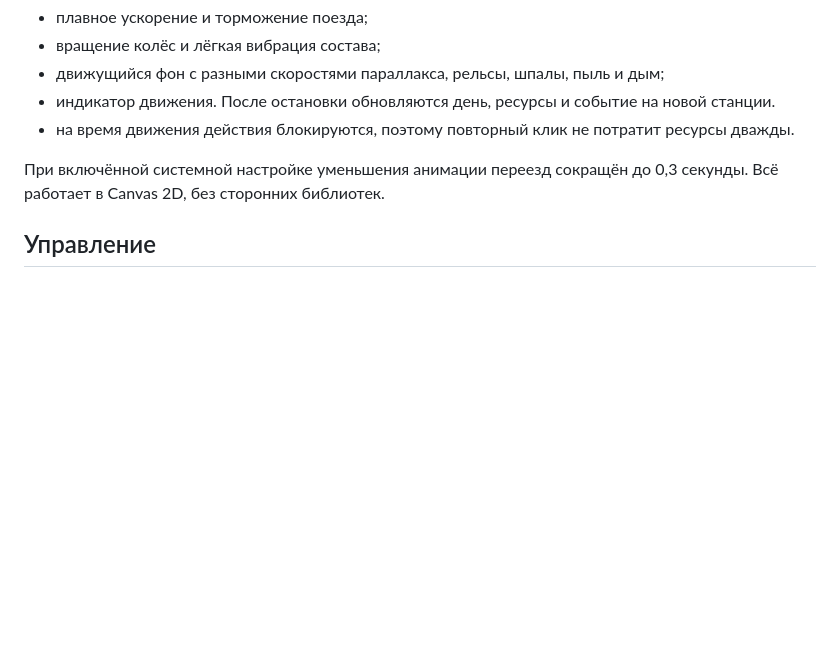
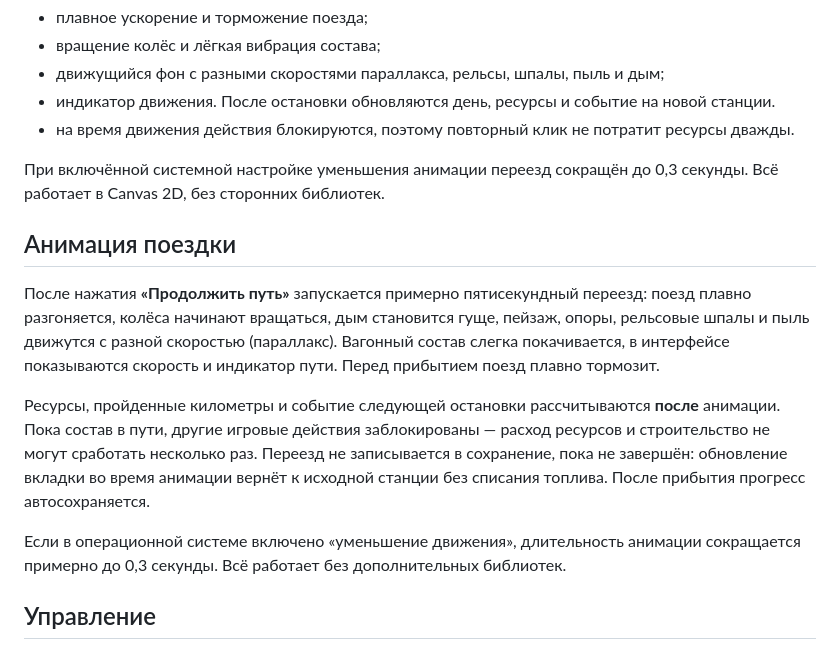
Before and after one commit to swrobotcompany-dev/zhenya, a Markdown page: last-train/README.md, the part around the change. Drawn GitHub-style; blank space fills up the shorter version.

Commit message:
docs: describe train travel animation and input locking

```diff
--- a/last-train/README.md
+++ b/last-train/README.md
@@ -53,6 +53,23 @@
 
 При включённой системной настройке уменьшения анимации переезд сокращён до 0,3 секунды. Всё работает в Canvas 2D, без сторонних библиотек.
 
+## Анимация поездки
+
+После нажатия **«Продолжить путь»** запускается примерно пятисекундный переезд:
+поезд плавно разгоняется, колёса начинают вращаться, дым становится гуще,
+пейзаж, опоры, рельсовые шпалы и пыль движутся с разной скоростью (параллакс).
+Вагонный состав слегка покачивается, в интерфейсе показываются скорость и индикатор пути.
+Перед прибытием поезд плавно тормозит.
+
+Ресурсы, пройденные километры и событие следующей остановки рассчитываются **после**
+анимации. Пока состав в пути, другие игровые действия заблокированы — расход ресурсов
+и строительство не могут сработать несколько раз. Переезд не записывается в сохранение,
+пока не завершён: обновление вкладки во время анимации вернёт к исходной станции
+без списания топлива. После прибытия прогресс автосохраняется.
+
+Если в операционной системе включено «уменьшение движения», длительность анимации
+сокращается примерно до 0,3 секунды. Всё работает без дополнительных библиотек.
+
 ## Управление
 Пробел — продолжить путь, E — исследовать станцию, F — отразить атаку. Стрелки ←/→ — осмотреть хвост или локомотив. Все действия доступны кнопками.
 
```
